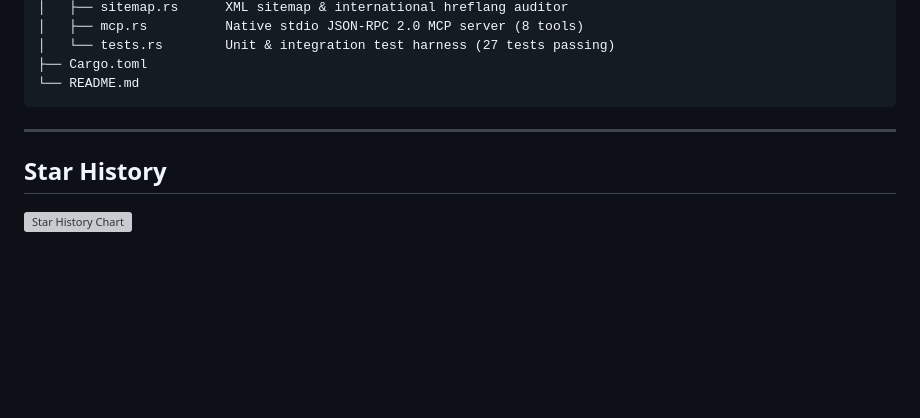
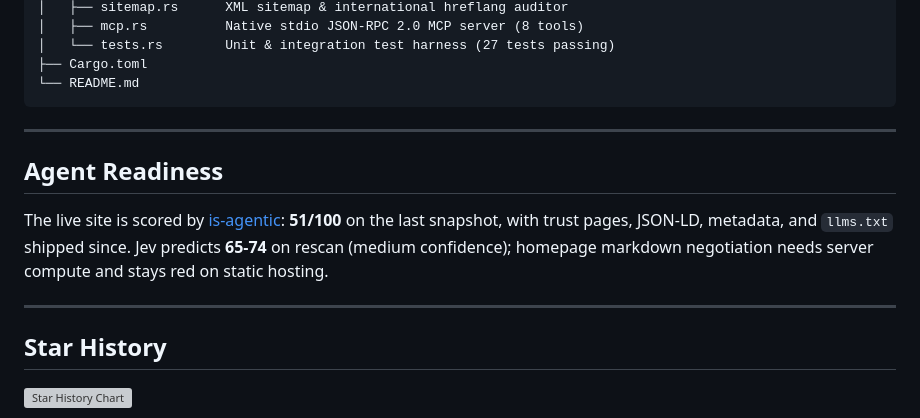
Before and after one commit to AkashPriyadarshii/jev-seo, a Markdown page: README.md, the part around the change. Drawn GitHub-style; blank space fills up the shorter version; grey boxes are pictures that could not be loaded.

Commit message:
README adds agent-readiness score and prediction

````diff
--- a/README.md
+++ b/README.md
@@ -210,8 +210,14 @@ jev-seo
 ├── Cargo.toml
 └── README.md
 ```
+---
+
+## Agent Readiness
+
+The live site is scored by [is-agentic](https://is-agentic.com/scan/jevseo.vercel.app): **51/100** on the last snapshot, with trust pages, JSON-LD, metadata, and `llms.txt` shipped since. Jev predicts **65-74** on rescan (medium confidence); homepage markdown negotiation needs server compute and stays red on static hosting.
 
 ---
+
 ## Star History
 
 <a href="https://www.star-history.com/?repos=akashpriyadarshii%2Fjev-seo&type=date&legend=top-left">
````
